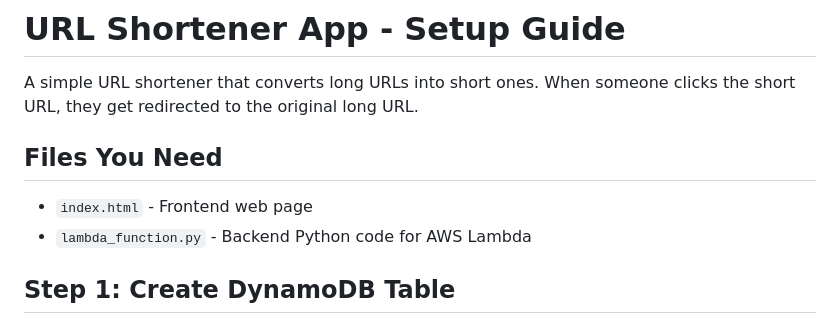
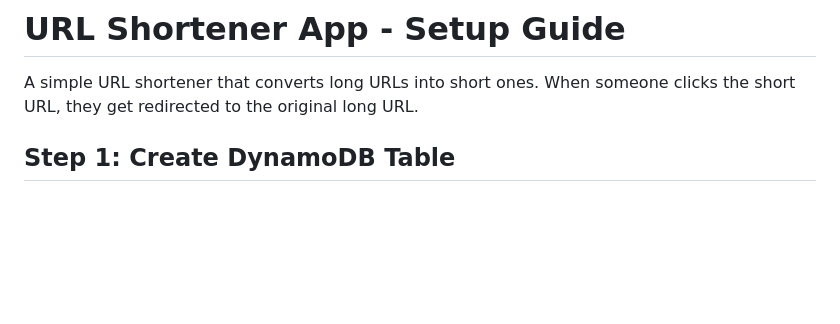
Before and after one commit to nadine2000/short-url, a Markdown page: README.md, the part around the change. Drawn GitHub-style; blank space fills up the shorter version.

```diff
--- a/README.md
+++ b/README.md
@@ -1,9 +1,5 @@
 # URL Shortener App - Setup Guide
 A simple URL shortener that converts long URLs into short ones. When someone clicks the short URL, they get redirected to the original long URL.
-
-## Files You Need
-- `index.html` - Frontend web page
-- `lambda_function.py` - Backend Python code for AWS Lambda
 
 ## Step 1: Create DynamoDB Table
 
```
